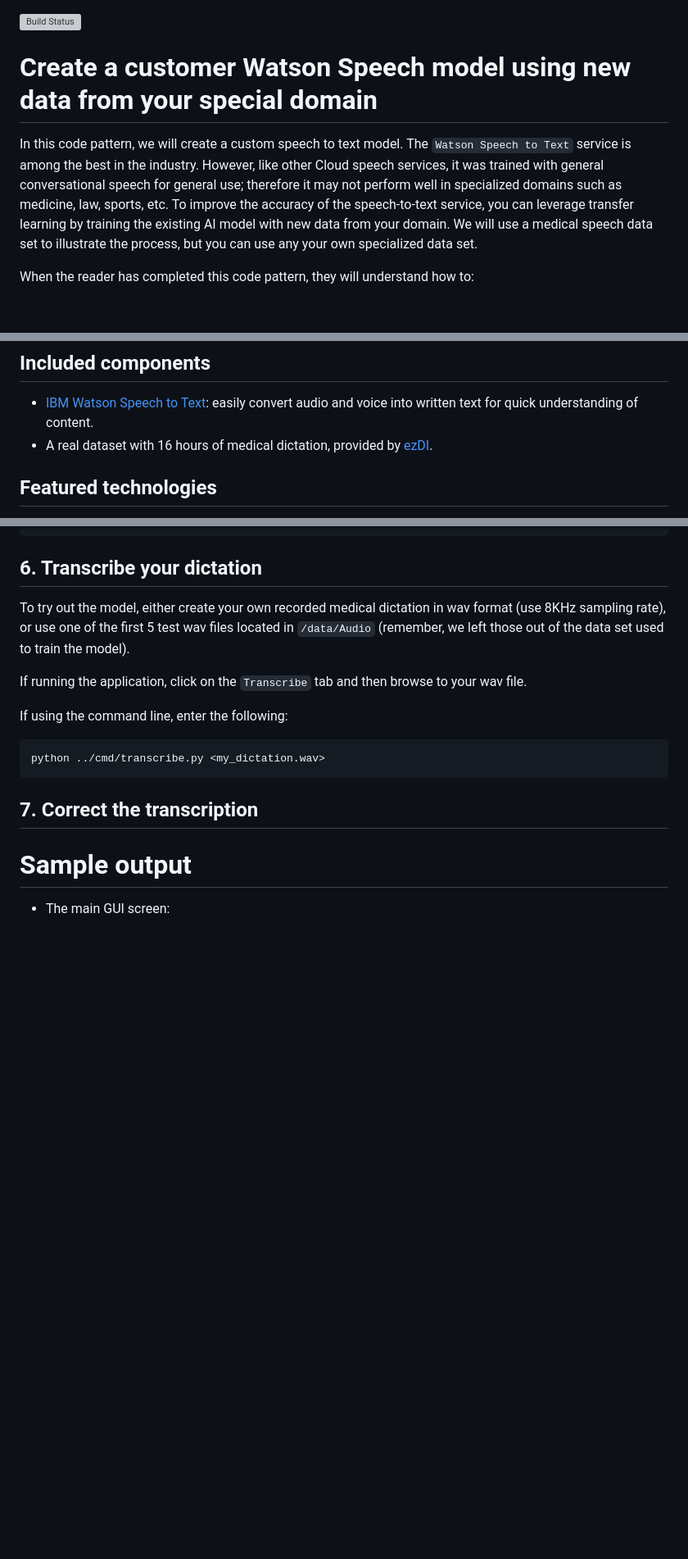
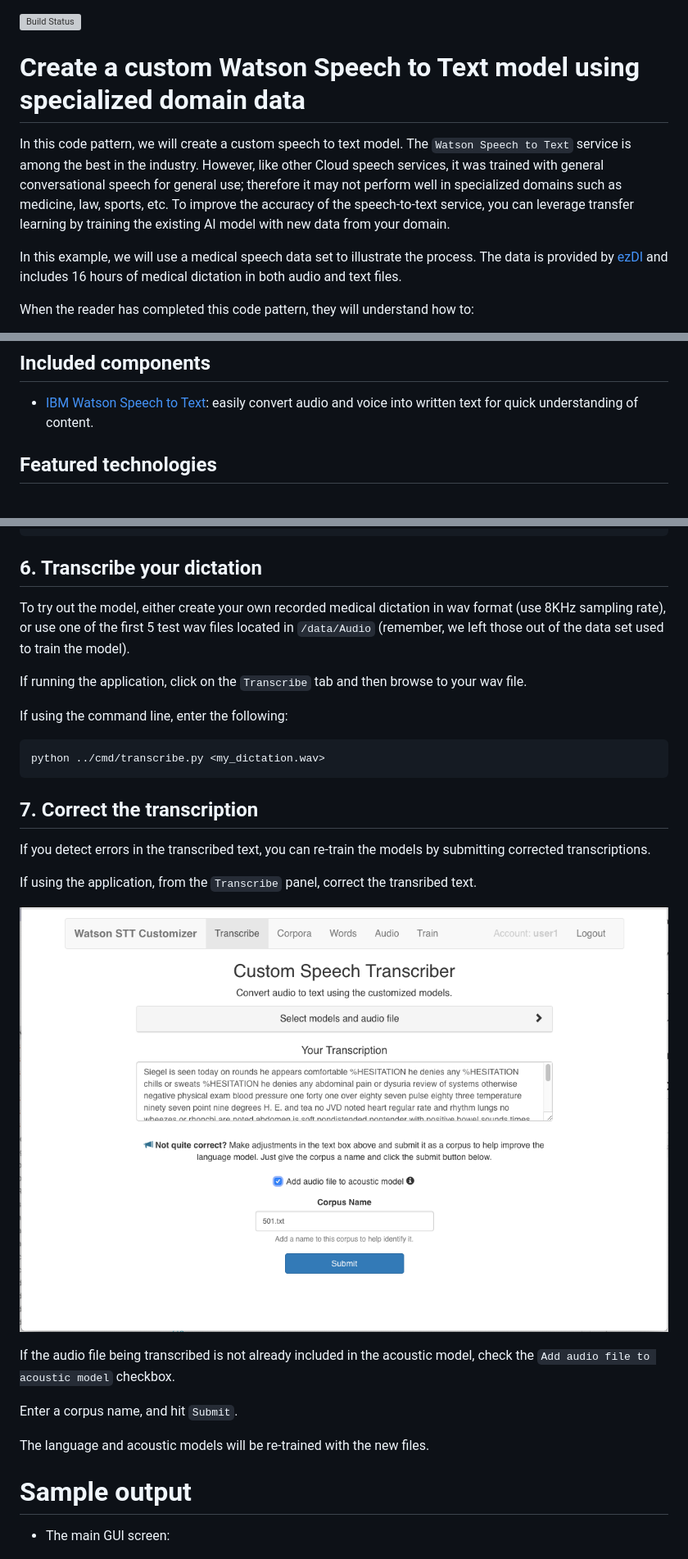
Before and after one commit to IBM/Train-Custom-Speech-Model, a Markdown page: README.md, 3 parts joined by grey strips. Shown: that part at 82% size. Rendered like a GitHub page; pictures changed too: doc/source/images/re-train.png (added); blank space fills up the shorter version; grey boxes are pictures that could not be loaded.

```diff
--- a/README.md
+++ b/README.md
@@ -1,8 +1,10 @@
 [![Build Status](https://api.travis-ci.org/IBM/Train-Custom-Speech-Model.svg?branch=master)](https://travis-ci.org/IBM/Train-Custom-Speech-Model)
 
-# Create a customer Watson Speech model using new data from your special domain
+# Create a custom Watson Speech to Text model using specialized domain data
 
-In this code pattern, we will create a custom speech to text model. The `Watson Speech to Text` service is among the best in the industry. However, like other Cloud speech services, it was trained with general conversational speech for general use; therefore it may not perform well in specialized domains such as medicine, law, sports, etc. To improve the accuracy of the speech-to-text service, you can leverage transfer learning by training the existing AI model with new data from your domain. We will use a medical speech data set to illustrate the process, but you can use any your own specialized data set.
+In this code pattern, we will create a custom speech to text model. The `Watson Speech to Text` service is among the best in the industry. However, like other Cloud speech services, it was trained with general conversational speech for general use; therefore it may not perform well in specialized domains such as medicine, law, sports, etc. To improve the accuracy of the speech-to-text service, you can leverage transfer learning by training the existing AI model with new data from your domain.
+
+In this example, we will use a medical speech data set to illustrate the process. The data is provided by [ezDI](https://www.ezdi.com) and includes 16 hours of medical dictation in both audio and text files.
 
 When the reader has completed this code pattern, they will understand how to:
 
@@ -25,7 +27,6 @@ When the reader has completed this code pattern, they will understand how to:
 ## Included components
 
 * [IBM Watson Speech to Text](https://www.ibm.com/watson/services/speech-to-text): easily convert audio and voice into written text for quick understanding of content.
-* A real dataset with 16 hours of medical dictation, provided by [ezDI](https://www.ezdi.com).
 
 ## Featured technologies
 
@@ -269,6 +274,18 @@ python ../cmd/transcribe.py <my_dictation.wav>
 
 ## 7. Correct the transcription
 
+If you detect errors in the transcribed text, you can re-train the models by submitting corrected transcriptions.
+
+If using the application, from the `Transcribe` panel, correct the transribed text.
+
+![re-train](doc/source/images/re-train.png)
+
+If the audio file being transcribed is not already included in the acoustic model, check the `Add audio file to acoustic model` checkbox.
+
+Enter a corpus name, and hit `Submit`.
+
+The language and acoustic models will be re-trained with the new files.
+
 # Sample output
 
 * The main GUI screen:
```
Also changed, not shown: other parts of README.md (+15 -3 lines).
